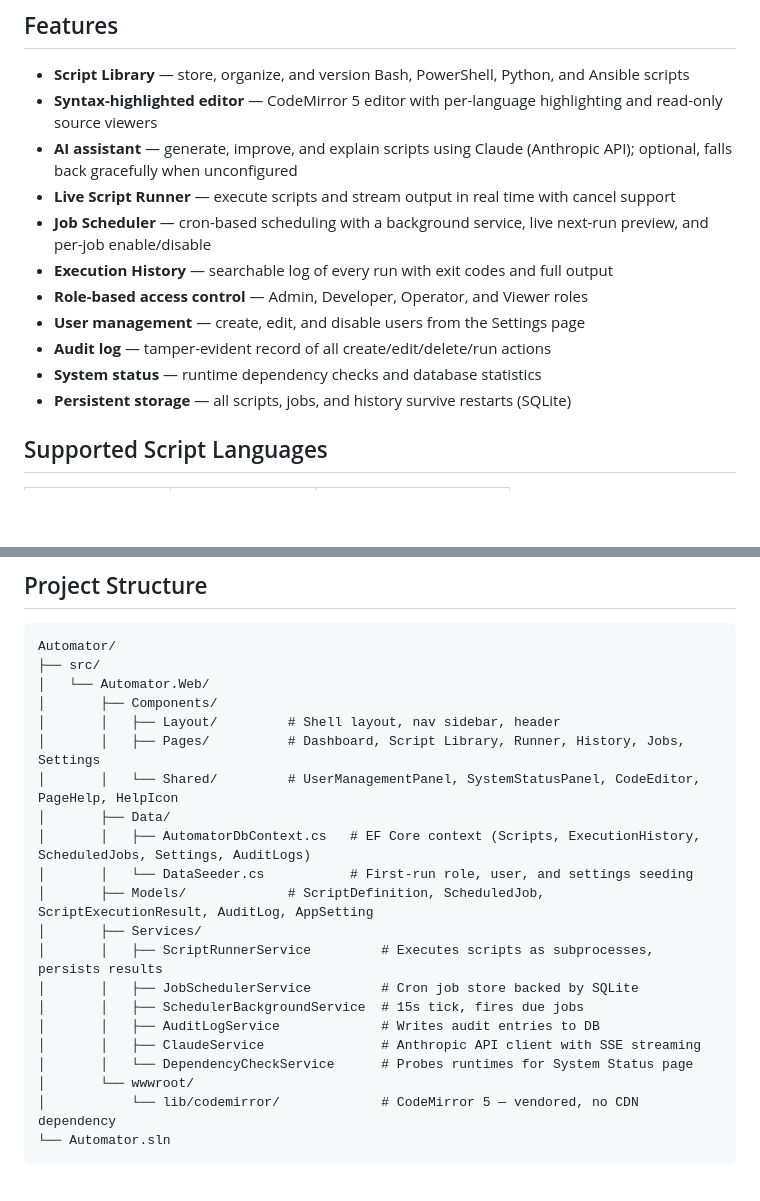
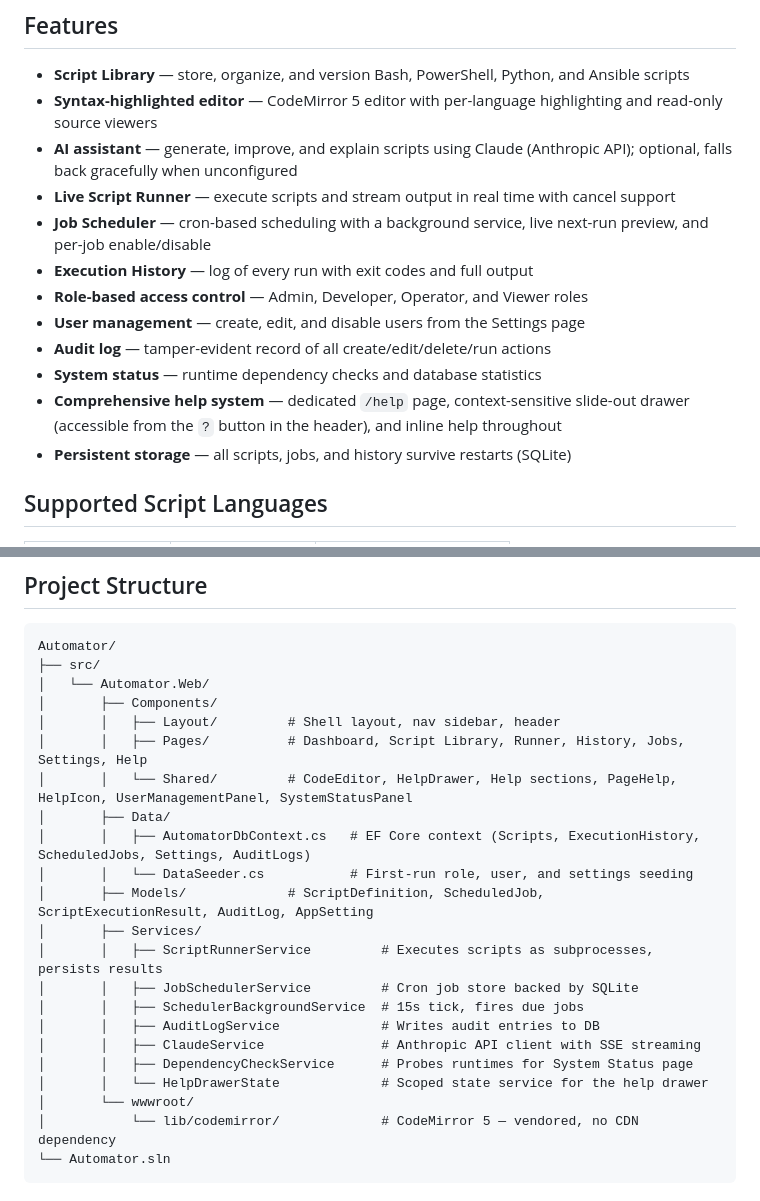
Before and after one commit to jhuebel/Automator, a Markdown page: README.md, 2 parts joined by grey strips. Rendered like a GitHub page; blank space fills up the shorter version.

Commit message:
Update README for v1.0.3
Co-Authored-By: Claude Sonnet 4.6 <noreply@anthropic.com>

```diff
--- a/README.md
+++ b/README.md
@@ -9,11 +9,12 @@ A cross-platform web application for managing and automating IaaS scripts. Built
 - **AI assistant** — generate, improve, and explain scripts using Claude (Anthropic API); optional, falls back gracefully when unconfigured
 - **Live Script Runner** — execute scripts and stream output in real time with cancel support
 - **Job Scheduler** — cron-based scheduling with a background service, live next-run preview, and per-job enable/disable
-- **Execution History** — searchable log of every run with exit codes and full output
+- **Execution History** — log of every run with exit codes and full output
 - **Role-based access control** — Admin, Developer, Operator, and Viewer roles
 - **User management** — create, edit, and disable users from the Settings page
 - **Audit log** — tamper-evident record of all create/edit/delete/run actions
 - **System status** — runtime dependency checks and database statistics
+- **Comprehensive help system** — dedicated `/help` page, context-sensitive slide-out drawer (accessible from the `?` button in the header), and inline help throughout
 - **Persistent storage** — all scripts, jobs, and history survive restarts (SQLite)
 
 ## Supported Script Languages
@@ -106,8 +107,8 @@ Automator/
 │   └── Automator.Web/
 │       ├── Components/
 │       │   ├── Layout/         # Shell layout, nav sidebar, header
-│       │   ├── Pages/          # Dashboard, Script Library, Runner, History, Jobs, Settings
-│       │   └── Shared/         # UserManagementPanel, SystemStatusPanel, CodeEditor, PageHelp, HelpIcon
+│       │   ├── Pages/          # Dashboard, Script Library, Runner, History, Jobs, Settings, Help
+│       │   └── Shared/         # CodeEditor, HelpDrawer, Help sections, PageHelp, HelpIcon, UserManagementPanel, SystemStatusPanel
 │       ├── Data/
 │       │   ├── AutomatorDbContext.cs   # EF Core context (Scripts, ExecutionHistory, ScheduledJobs, Settings, AuditLogs)
 │       │   └── DataSeeder.cs           # First-run role, user, and settings seeding
@@ -118,7 +119,8 @@ Automator/
 │       │   ├── SchedulerBackgroundService  # 15s tick, fires due jobs
 │       │   ├── AuditLogService             # Writes audit entries to DB
 │       │   ├── ClaudeService               # Anthropic API client with SSE streaming
-│       │   └── DependencyCheckService      # Probes runtimes for System Status page
+│       │   ├── DependencyCheckService      # Probes runtimes for System Status page
+│       │   └── HelpDrawerState             # Scoped state service for the help drawer
 │       └── wwwroot/
 │           └── lib/codemirror/             # CodeMirror 5 — vendored, no CDN dependency
 └── Automator.sln
```
